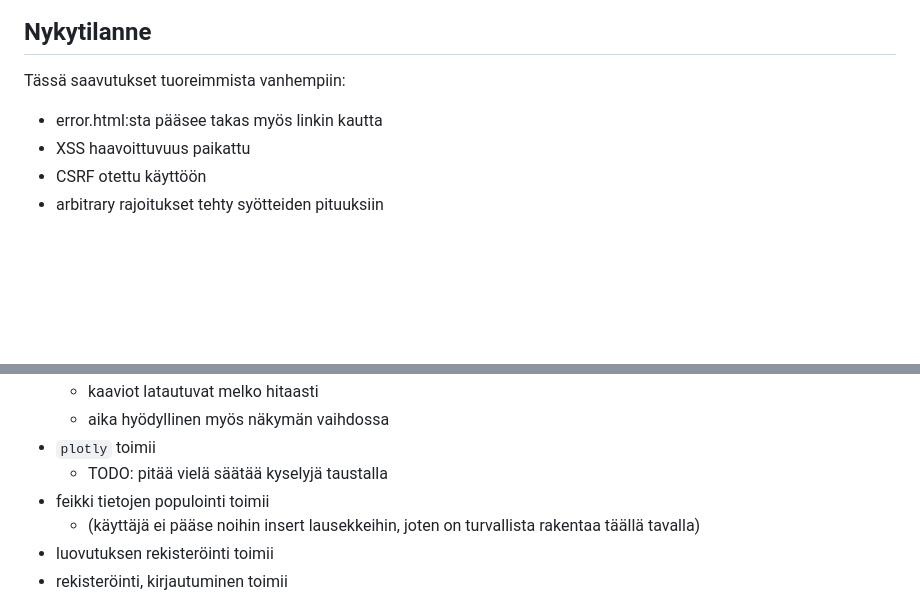
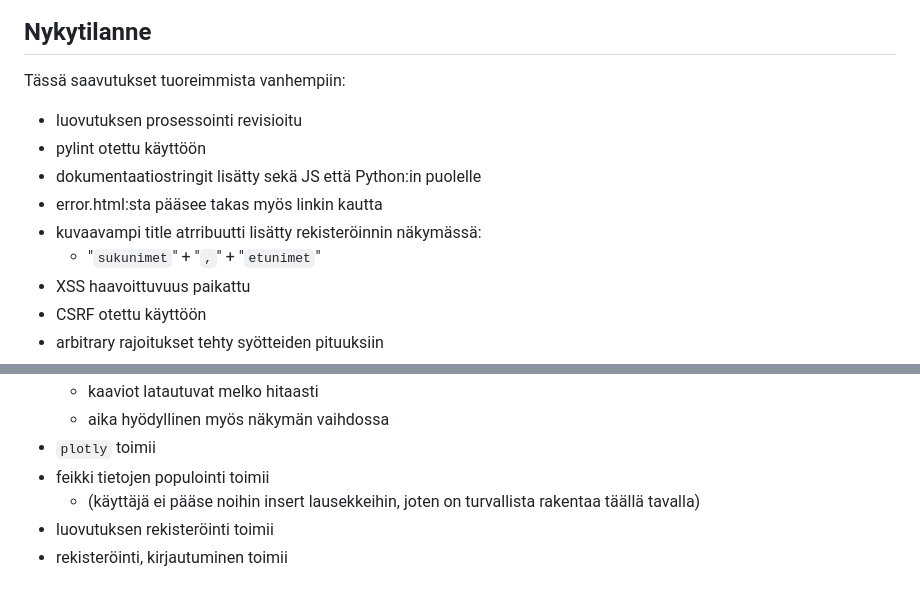
Before and after one commit to tomjtoth/veripalvelu, a Markdown page: README.md, 2 parts joined by grey strips. Rendered like a GitHub page; blank space fills up the shorter version.

Commit message:
README catch-up

```diff
--- a/README.md
+++ b/README.md
@@ -6,7 +6,12 @@ Yksinkertainen sovellus Helsingin Yliopiston [tsoha](https://hy-tsoha.github.io/
 
 Tässä saavutukset tuoreimmista vanhempiin:
 
+- luovutuksen prosessointi revisioitu
+- pylint otettu käyttöön
+- dokumentaatiostringit lisätty sekä JS että Python:in puolelle
 - error.html:sta pääsee takas myös linkin kautta
+- kuvaavampi title atrribuutti lisätty rekisteröinnin näkymässä:
+    - "`sukunimet`" +  "`,`" + "`etunimet`"
 - XSS haavoittuvuus paikattu
 - CSRF otettu käyttöön
 - arbitrary rajoitukset tehty syötteiden pituuksiin
@@ -20,7 +25,6 @@ Tässä saavutukset tuoreimmista vanhempiin:
     - kaaviot latautuvat melko hitaasti
     - aika hyödyllinen myös näkymän vaihdossa
 - `plotly` toimii
-    - TODO: pitää vielä säätää kyselyjä taustalla
 - feikki tietojen populointi toimii
     - (käyttäjä ei pääse noihin insert lausekkeihin, joten on turvallista rakentaa täällä tavalla)
 - luovutuksen rekisteröinti toimii
```
